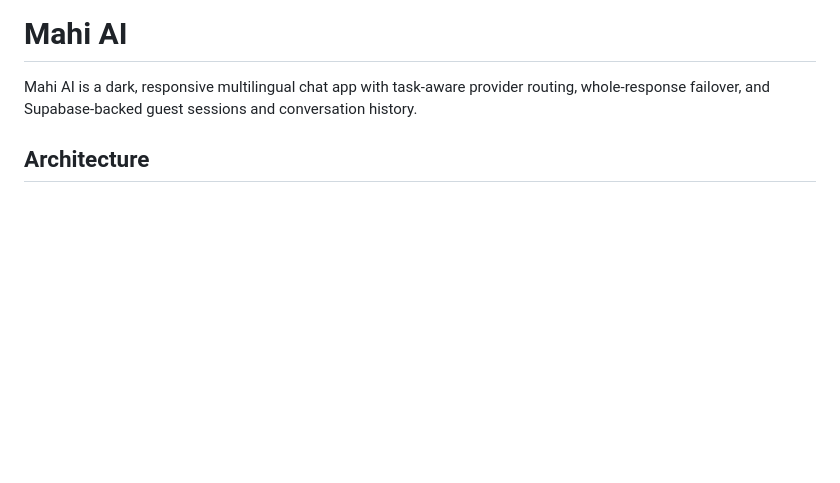
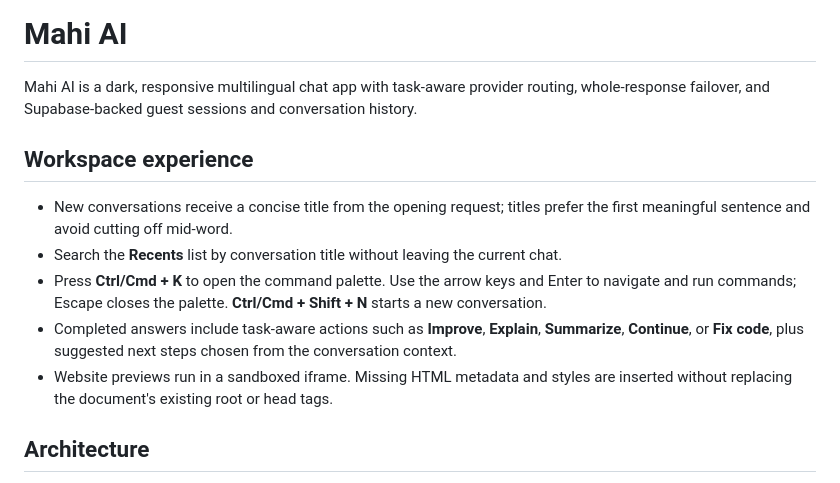
Before and after one commit to mahimahfud-ui/Mahi-AI, a Markdown page: README.md, the part around the change. GitHub-like rendering; blank space fills up the shorter version.

Commit message:
Document workspace shortcuts and contextual answer actions

```diff
--- a/README.md
+++ b/README.md
@@ -1,6 +1,15 @@
 # Mahi AI
 
 Mahi AI is a dark, responsive multilingual chat app with task-aware provider routing, whole-response failover, and Supabase-backed guest sessions and conversation history.
+
+## Workspace experience
+
+- New conversations receive a concise title from the opening request; titles prefer the first meaningful sentence and avoid cutting off mid-word.
+- Search the **Recents** list by conversation title without leaving the current chat.
+- Press **Ctrl/Cmd + K** to open the command palette. Use the arrow keys and Enter to navigate and run commands; Escape closes the palette. **Ctrl/Cmd + Shift + N** starts a new conversation.
+- Completed answers include task-aware actions such as **Improve**, **Explain**, **Summarize**, **Continue**, or **Fix code**, plus suggested next steps chosen from the conversation context.
+- Website previews run in a sandboxed iframe. Missing HTML metadata and styles are inserted without replacing the document's existing root or head tags.
+
 
 ## Architecture
 
```
